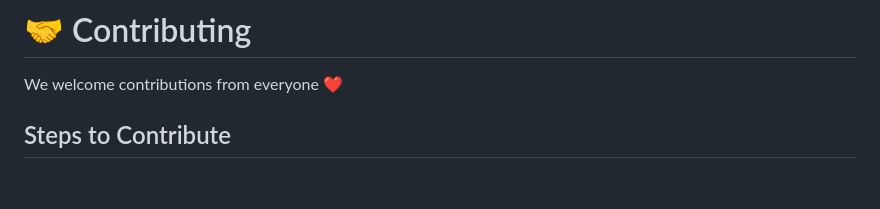
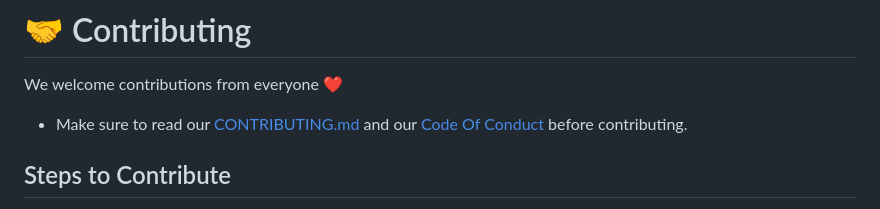
Before and after one commit to Yukta062006/CropWise-AI-Copilot, a Markdown page: README.md, the part around the change. Rendered like a GitHub page; blank space fills up the shorter version.

```diff
--- a/README.md
+++ b/README.md
@@ -211,6 +211,7 @@ We believe technology can help farmers:
 # 🤝 Contributing
 
 We welcome contributions from everyone ❤️
+- Make sure to read our [CONTRIBUTING.md](CONTRIBUTING.md) and our [Code Of Conduct](CODE_OF_CONDUCT.md) before contributing.
 
 ## Steps to Contribute
 
```
Also changed, not shown: CODE_OF_CONDUCT.md (added, +66 -0 lines), CONTRIBUTING.md (+1 -1 lines).
